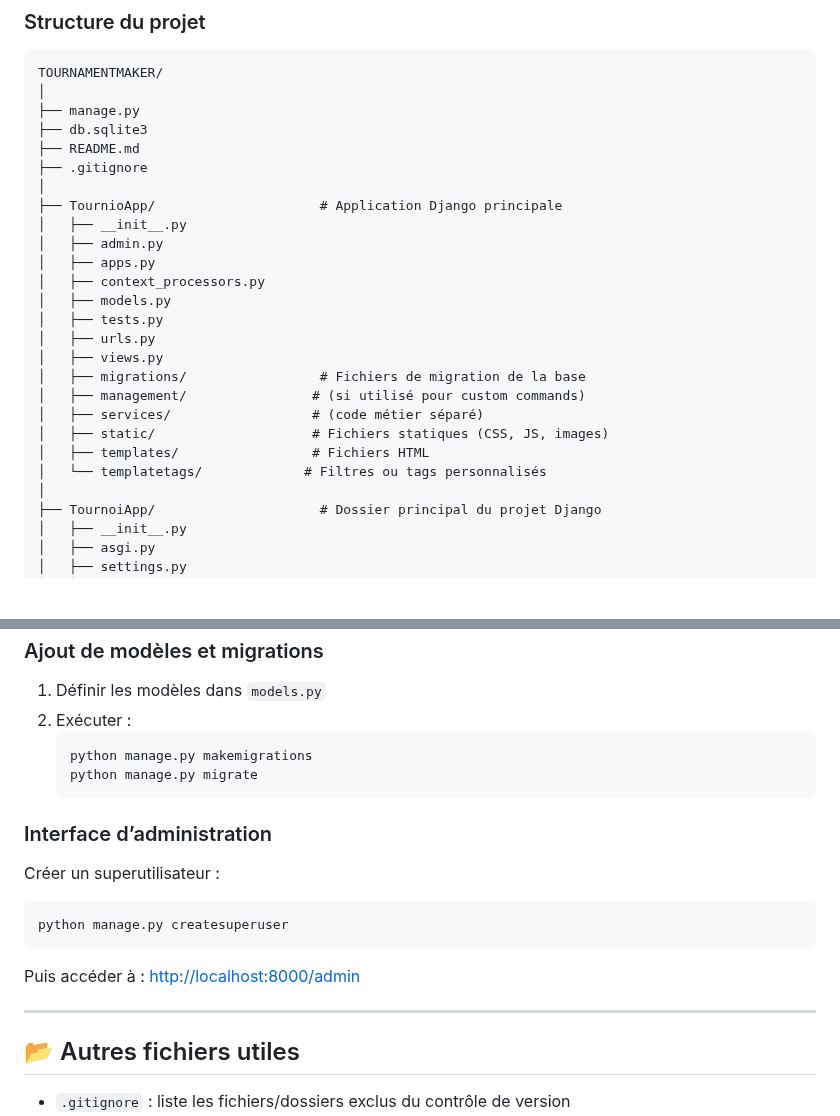
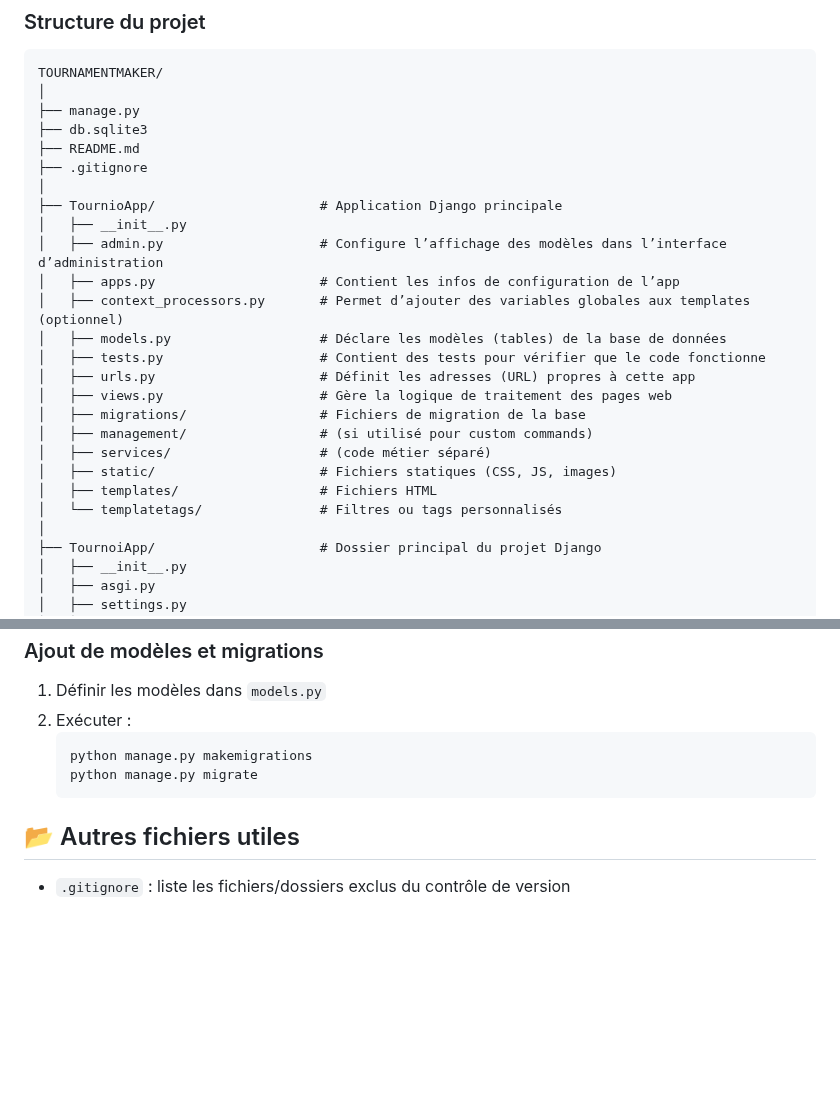
Before and after one commit to LouisAyzac/TournamentMaker, a Markdown page: README.md, 2 parts joined by grey strips. GitHub-like rendering; blank space fills up the shorter version.

````diff
--- a/README.md
+++ b/README.md
@@ -144,19 +144,19 @@ TOURNAMENTMAKER/
 │
 ├── TournioApp/                     # Application Django principale
 │   ├── __init__.py
-│   ├── admin.py
-│   ├── apps.py
-│   ├── context_processors.py
-│   ├── models.py
-│   ├── tests.py
-│   ├── urls.py
-│   ├── views.py
+│   ├── admin.py                    # Configure l’affichage des modèles dans l’interface d’administration
+│   ├── apps.py                     # Contient les infos de configuration de l’app
+│   ├── context_processors.py       # Permet d’ajouter des variables globales aux templates (optionnel)
+│   ├── models.py                   # Déclare les modèles (tables) de la base de données
+│   ├── tests.py                    # Contient des tests pour vérifier que le code fonctionne
+│   ├── urls.py                     # Définit les adresses (URL) propres à cette app
+│   ├── views.py                    # Gère la logique de traitement des pages web
 │   ├── migrations/                 # Fichiers de migration de la base
-│   ├── management/                # (si utilisé pour custom commands)
-│   ├── services/                  # (code métier séparé)
-│   ├── static/                    # Fichiers statiques (CSS, JS, images)
-│   ├── templates/                 # Fichiers HTML
-│   └── templatetags/             # Filtres ou tags personnalisés
+│   ├── management/                 # (si utilisé pour custom commands)
+│   ├── services/                   # (code métier séparé)
+│   ├── static/                     # Fichiers statiques (CSS, JS, images)
+│   ├── templates/                  # Fichiers HTML
+│   └── templatetags/               # Filtres ou tags personnalisés
 │
 ├── TournoiApp/                     # Dossier principal du projet Django
 │   ├── __init__.py
@@ -188,16 +188,6 @@ Pensez à ajouter l’app dans `INSTALLED_APPS` de `settings.py`.
    python manage.py migrate
    ```
 
-### Interface d’administration
-
-Créer un superutilisateur :
-```bash
-python manage.py createsuperuser
-```
-Puis accéder à : [http://localhost:8000/admin](http://localhost:8000/admin)
-
----
-
 ## 📂 Autres fichiers utiles
 
 - `.gitignore` : liste les fichiers/dossiers exclus du contrôle de version
````
